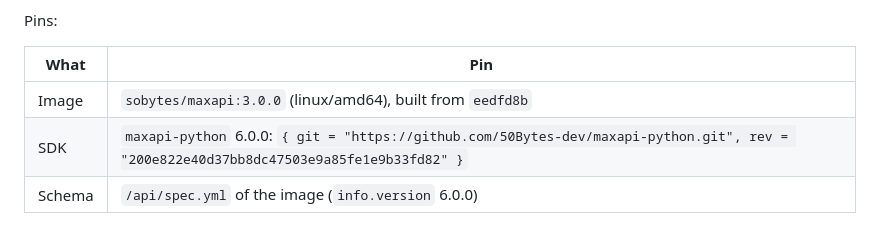
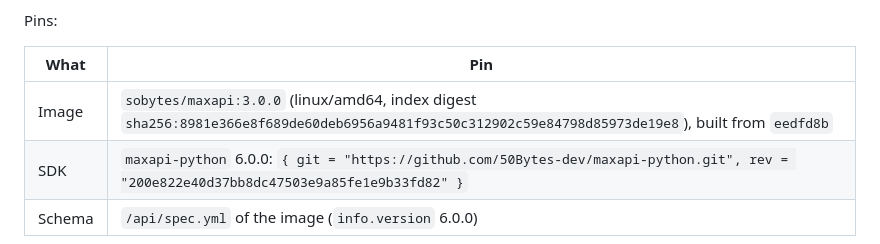
Before and after one commit to 50Bytes-dev/maxapi, a Markdown page: docs/sadpos-handoff.md, the part around the change. Rendered like a GitHub page.

Commit message:
docs(sadpos): the digest of the 3.0.0 image
Co-Authored-By: Claude Opus 5.5 <noreply@anthropic.com>

```diff
--- a/docs/sadpos-handoff.md
+++ b/docs/sadpos-handoff.md
@@ -43,7 +43,7 @@ Pins:
 
 | What | Pin |
 |---|---|
-| Image | `sobytes/maxapi:3.0.0` (linux/amd64), built from `eedfd8b` |
+| Image | `sobytes/maxapi:3.0.0` (linux/amd64, index digest `sha256:8981e366e8f689de60deb6956a9481f93c50c312902c59e84798d85973de19e8`), built from `eedfd8b` |
 | SDK | `maxapi-python` 6.0.0: `{ git = "https://github.com/50Bytes-dev/maxapi-python.git", rev = "200e822e40d37bb8dc47503e9a85fe1e9b33fd82" }` |
 | Schema | `/api/spec.yml` of the image (`info.version` 6.0.0) |
 
```
